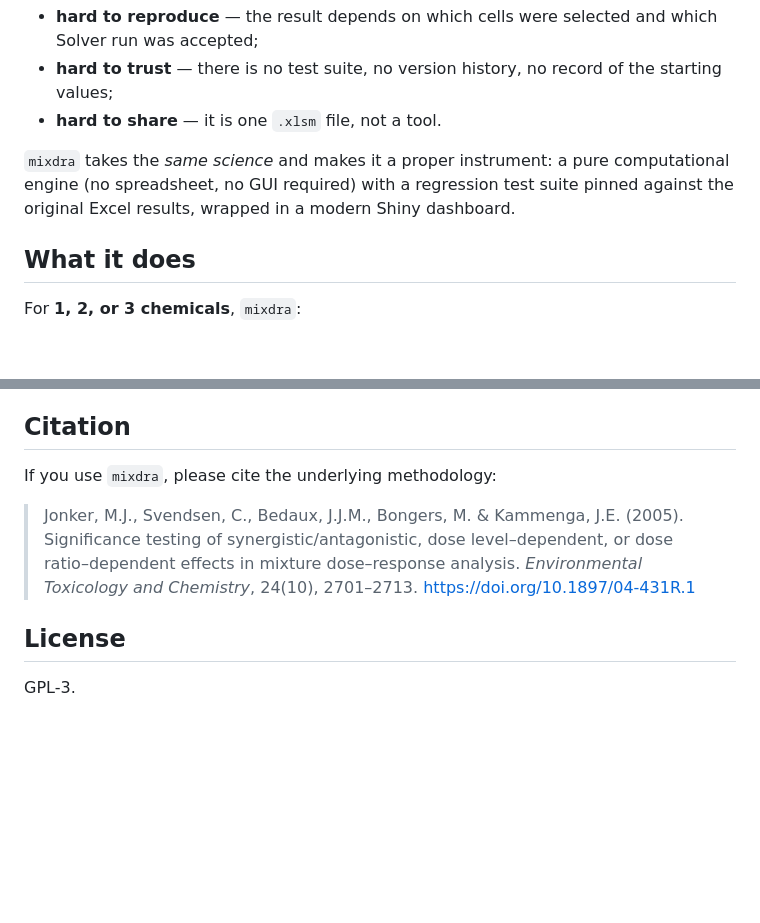
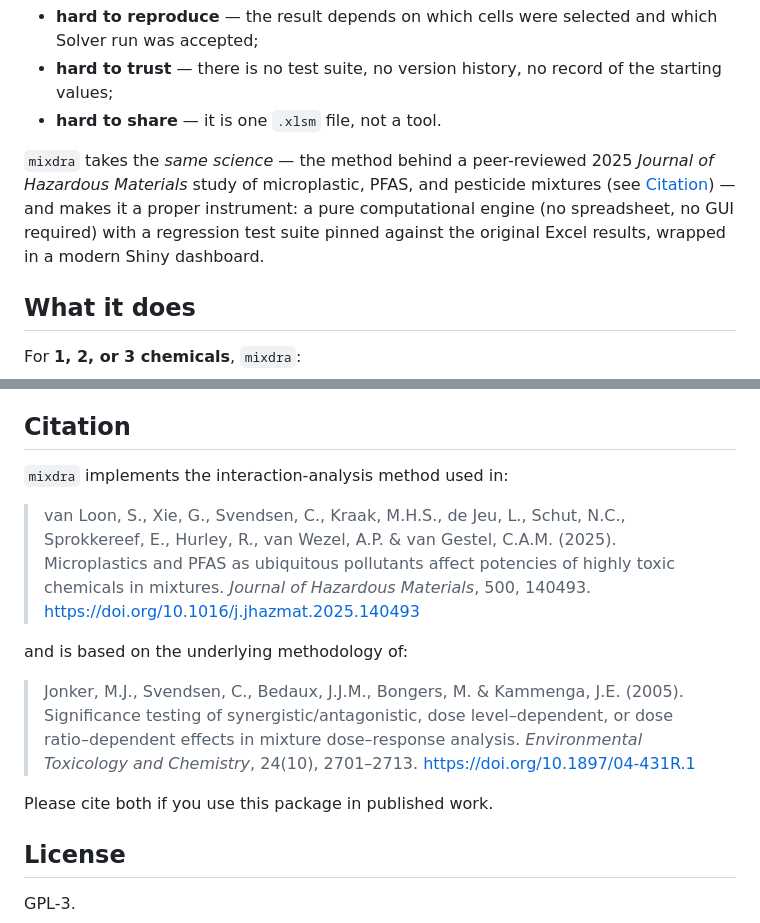
Before and after one commit to SvL-1/mixdra, a Markdown page: README.md, 2 parts joined by grey strips. GitHub-like rendering; blank space fills up the shorter version.

Commit message:
docs: cite van Loon et al. 2025 (application paper) in README

```diff
--- a/README.md
+++ b/README.md
@@ -29,9 +29,11 @@ That means every analysis is:
 - **hard to trust** — there is no test suite, no version history, no record of the starting values;
 - **hard to share** — it is one `.xlsm` file, not a tool.
 
-`mixdra` takes the *same science* and makes it a proper instrument: a pure computational engine
-(no spreadsheet, no GUI required) with a regression test suite pinned against the original Excel
-results, wrapped in a modern Shiny dashboard.
+`mixdra` takes the *same science* — the method behind a peer-reviewed 2025 *Journal of Hazardous
+Materials* study of microplastic, PFAS, and pesticide mixtures (see [Citation](#citation)) — and
+makes it a proper instrument: a pure computational engine (no spreadsheet, no GUI required) with a
+regression test suite pinned against the original Excel results, wrapped in a modern Shiny
+dashboard.
 
 ## What it does
 
@@ -167,13 +169,22 @@ non-monotonic (J-shaped / hormesis) curves.
 
 ## Citation
 
-If you use `mixdra`, please cite the underlying methodology:
+`mixdra` implements the interaction-analysis method used in:
+
+> van Loon, S., Xie, G., Svendsen, C., Kraak, M.H.S., de Jeu, L., Schut, N.C., Sprokkereef, E.,
+> Hurley, R., van Wezel, A.P. & van Gestel, C.A.M. (2025). Microplastics and PFAS as ubiquitous
+> pollutants affect potencies of highly toxic chemicals in mixtures. *Journal of Hazardous
+> Materials*, 500, 140493. https://doi.org/10.1016/j.jhazmat.2025.140493
+
+and is based on the underlying methodology of:
 
 > Jonker, M.J., Svendsen, C., Bedaux, J.J.M., Bongers, M. & Kammenga, J.E. (2005). Significance
 > testing of synergistic/antagonistic, dose level–dependent, or dose ratio–dependent effects in
 > mixture dose–response analysis. *Environmental Toxicology and Chemistry*, 24(10), 2701–2713.
 > https://doi.org/10.1897/04-431R.1
 
+Please cite both if you use this package in published work.
+
 ## License
 
 GPL-3.
```
